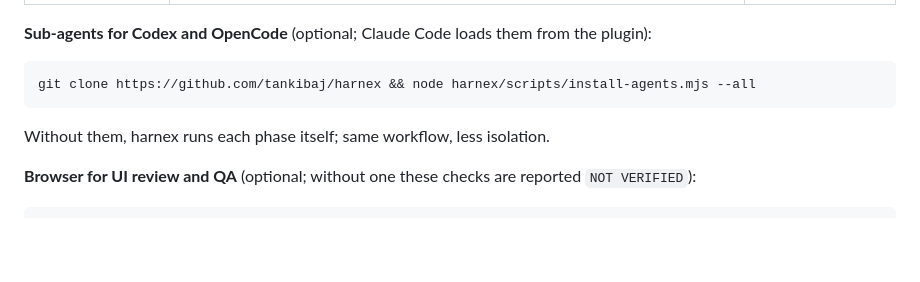
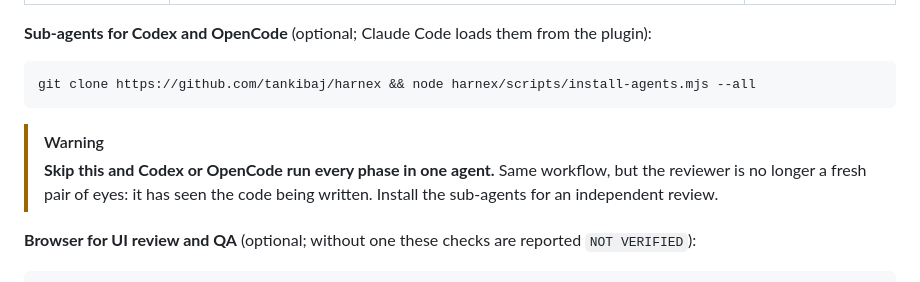
Before and after one commit to tankibaj/harnex, a Markdown page: README.md, the part around the change. Drawn GitHub-style; blank space fills up the shorter version.

Commit message:
docs(readme): warn that Codex and OpenCode lose the independent reviewer without sub-agents

````diff
--- a/README.md
+++ b/README.md
@@ -29,7 +29,10 @@ nothing. Any language, any stack. Claude Code, Codex, OpenCode.
 ```bash
 git clone https://github.com/tankibaj/harnex && node harnex/scripts/install-agents.mjs --all
 ```
-Without them, harnex runs each phase itself; same workflow, less isolation.
+> [!WARNING]
+> **Skip this and Codex or OpenCode run every phase in one agent.** Same
+> workflow, but the reviewer is no longer a fresh pair of eyes: it has seen
+> the code being written. Install the sub-agents for an independent review.
 
 **Browser for UI review and QA** (optional; without one these checks are reported `NOT VERIFIED`):
 ```bash
````
